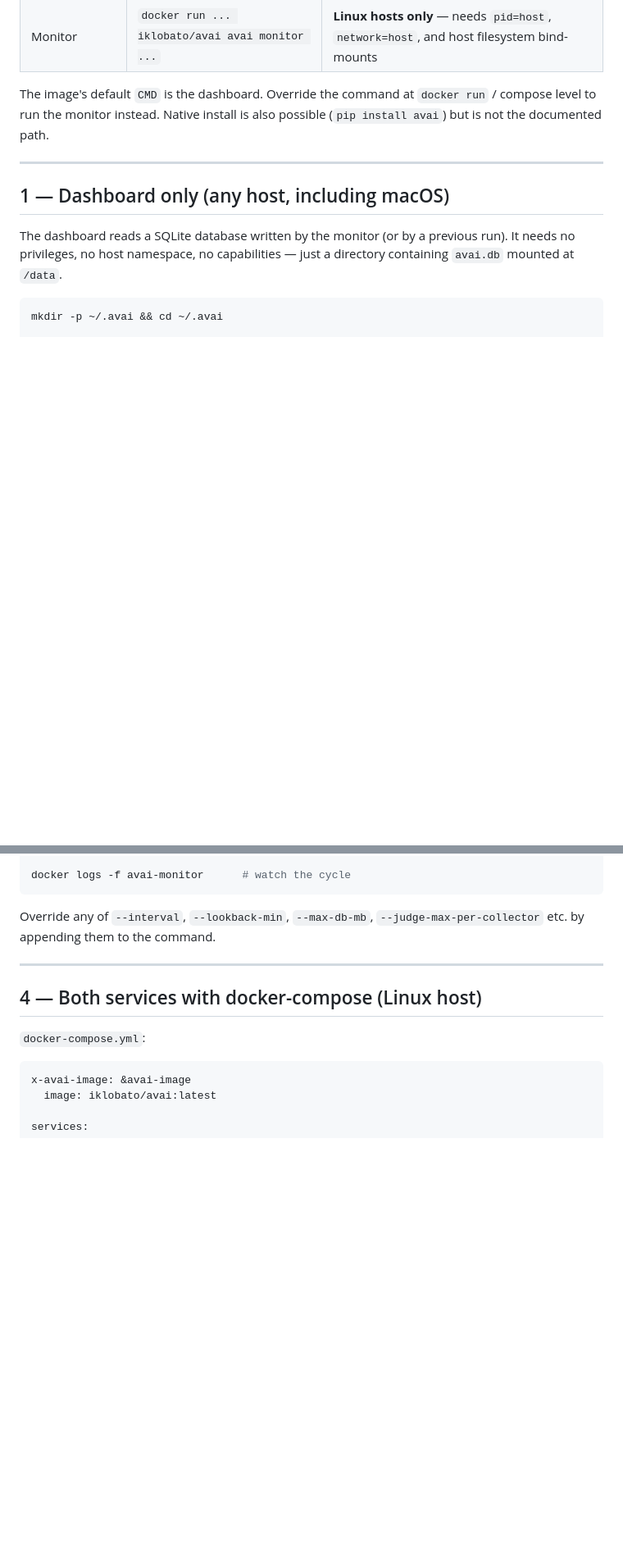
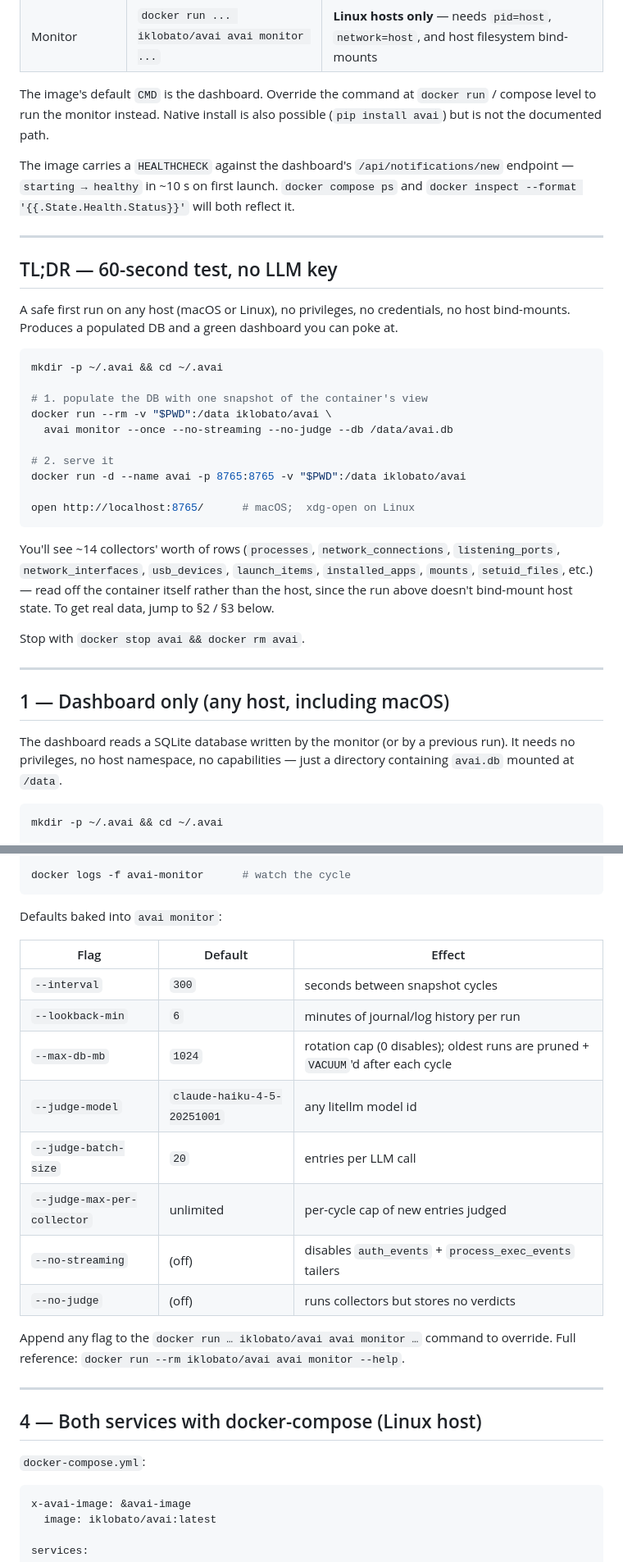
Before and after one commit to iklobato/avai, a Markdown page: README.md, 2 parts joined by grey strips. Shown at 82% size. Rendered like a GitHub page; blank space fills up the shorter version.

````diff
--- a/README.md
+++ b/README.md
@@ -36,6 +36,41 @@ The image's default `CMD` is the dashboard. Override the command at
 `docker run` / compose level to run the monitor instead. Native install
 is also possible (`pip install avai`) but is not the documented path.
 
+The image carries a `HEALTHCHECK` against the dashboard's
+`/api/notifications/new` endpoint — `starting → healthy` in ~10 s on
+first launch. `docker compose ps` and `docker inspect --format
+'{{.State.Health.Status}}'` will both reflect it.
+
+---
+
+## TL;DR — 60-second test, no LLM key
+
+A safe first run on any host (macOS or Linux), no privileges, no
+credentials, no host bind-mounts. Produces a populated DB and a
+green dashboard you can poke at.
+
+```sh
+mkdir -p ~/.avai && cd ~/.avai
+
+# 1. populate the DB with one snapshot of the container's view
+docker run --rm -v "$PWD":/data iklobato/avai \
+  avai monitor --once --no-streaming --no-judge --db /data/avai.db
+
+# 2. serve it
+docker run -d --name avai -p 8765:8765 -v "$PWD":/data iklobato/avai
+
+open http://localhost:8765/      # macOS;  xdg-open on Linux
+```
+
+You'll see ~14 collectors' worth of rows (`processes`,
+`network_connections`, `listening_ports`, `network_interfaces`,
+`usb_devices`, `launch_items`, `installed_apps`, `mounts`,
+`setuid_files`, etc.) — read off the container itself rather than the
+host, since the run above doesn't bind-mount host state. To get real
+data, jump to §2 / §3 below.
+
+Stop with `docker stop avai && docker rm avai`.
+
 ---
 
 ## 1 — Dashboard only (any host, including macOS)
@@ -146,8 +195,22 @@ docker run -d --name avai-monitor --restart unless-stopped \
 docker logs -f avai-monitor      # watch the cycle
 ```
 
-Override any of `--interval`, `--lookback-min`, `--max-db-mb`,
-`--judge-max-per-collector` etc. by appending them to the command.
+Defaults baked into `avai monitor`:
+
+| Flag | Default | Effect |
+|---|---|---|
+| `--interval` | `300` | seconds between snapshot cycles |
+| `--lookback-min` | `6` | minutes of journal/log history per run |
+| `--max-db-mb` | `1024` | rotation cap (0 disables); oldest runs are pruned + `VACUUM`'d after each cycle |
+| `--judge-model` | `claude-haiku-4-5-20251001` | any litellm model id |
+| `--judge-batch-size` | `20` | entries per LLM call |
+| `--judge-max-per-collector` | unlimited | per-cycle cap of new entries judged |
+| `--no-streaming` | (off) | disables `auth_events` + `process_exec_events` tailers |
+| `--no-judge` | (off) | runs collectors but stores no verdicts |
+
+Append any flag to the `docker run … iklobato/avai avai monitor …`
+command to override. Full reference: `docker run --rm iklobato/avai
+avai monitor --help`.
 
 ---
 
````
Also changed, not shown: other parts of README.md (+29 -7 lines).
